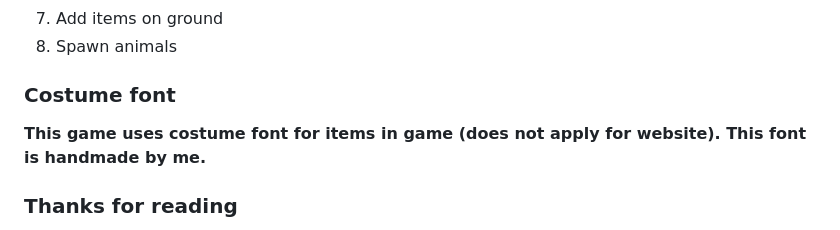
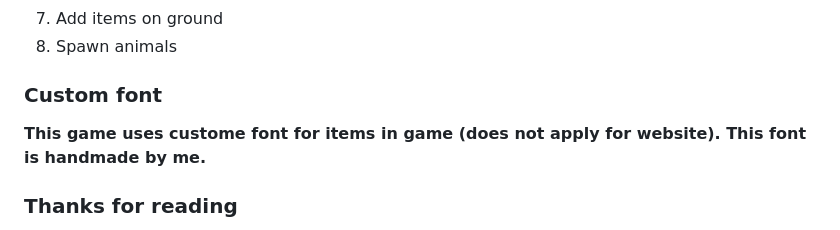
Before and after one commit to RAKETOMET135/HauntedIsland, a Markdown page: README.md, the part around the change. Rendered like a GitHub page.

```diff
--- a/README.md
+++ b/README.md
@@ -59,9 +59,9 @@
 7. Add items on ground
 8. Spawn animals
 
-### Costume font
+### Custom font
 
-**This game uses costume font for items in game (does not apply for website). This font is handmade by me.**
+**This game uses custome font for items in game (does not apply for website). This font is handmade by me.**
 
 ### Thanks for reading
 
```
